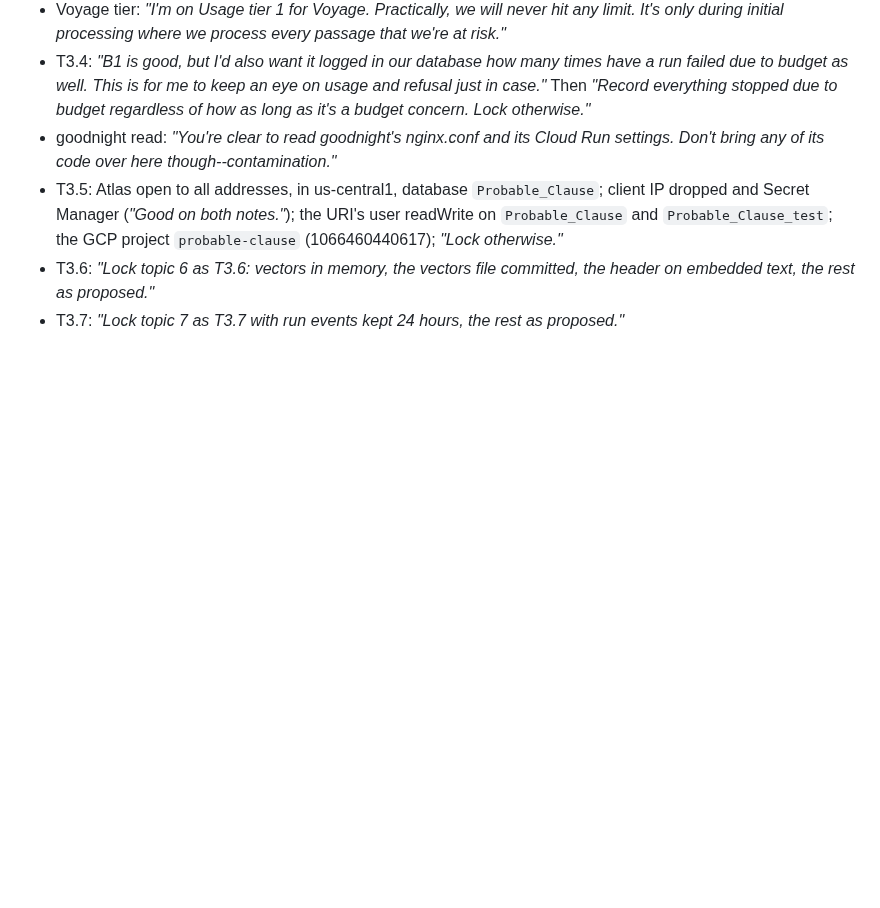
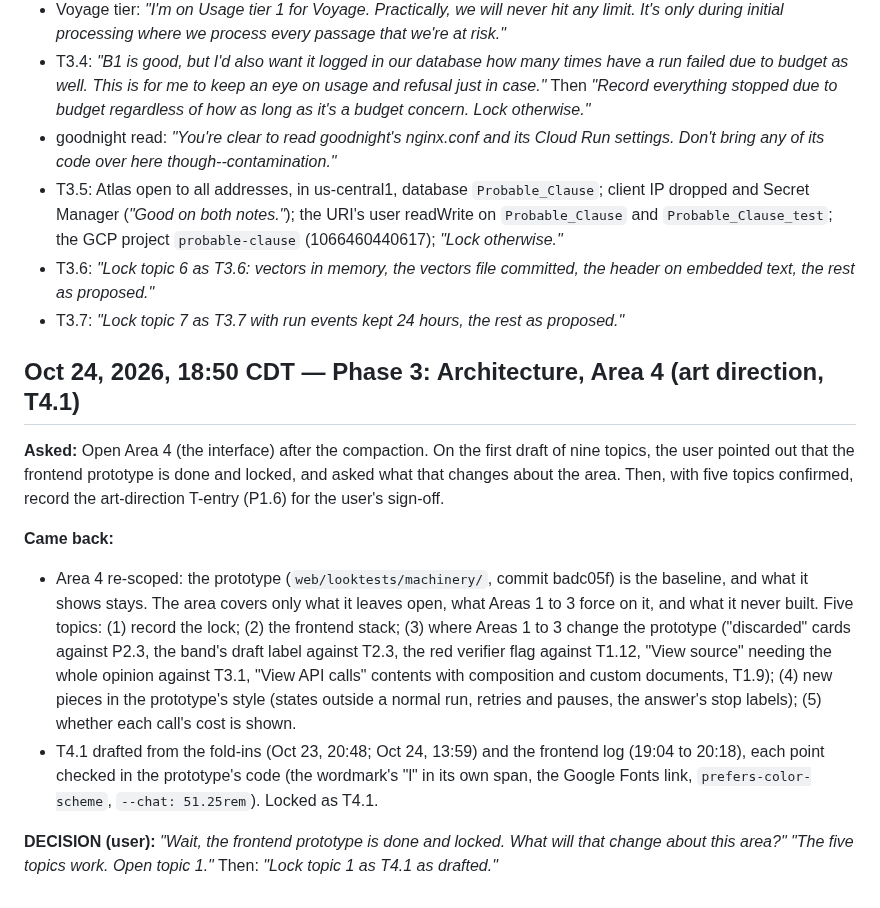
Before and after one commit to NguyenTran2002/probable-clause, a Markdown page: BUILD_LOG.md, the part around the change. GitHub-like rendering; blank space fills up the shorter version.

```diff
--- a/BUILD_LOG.md
+++ b/BUILD_LOG.md
@@ -739,3 +739,13 @@ Append-only. Never edit past entries; corrections go in a later entry. Headings
 - T3.5: Atlas open to all addresses, in us-central1, database `Probable_Clause`; client IP dropped and Secret Manager (*"Good on both notes."*); the URI's user readWrite on `Probable_Clause` and `Probable_Clause_test`; the GCP project `probable-clause` (1066460440617); *"Lock otherwise."*
 - T3.6: *"Lock topic 6 as T3.6: vectors in memory, the vectors file committed, the header on embedded text, the rest as proposed."*
 - T3.7: *"Lock topic 7 as T3.7 with run events kept 24 hours, the rest as proposed."*
+
+## Oct 24, 2026, 18:50 CDT — Phase 3: Architecture, Area 4 (art direction, T4.1)
+
+**Asked:** Open Area 4 (the interface) after the compaction. On the first draft of nine topics, the user pointed out that the frontend prototype is done and locked, and asked what that changes about the area. Then, with five topics confirmed, record the art-direction T-entry (P1.6) for the user's sign-off.
+
+**Came back:**
+- Area 4 re-scoped: the prototype (`web/looktests/machinery/`, commit badc05f) is the baseline, and what it shows stays. The area covers only what it leaves open, what Areas 1 to 3 force on it, and what it never built. Five topics: (1) record the lock; (2) the frontend stack; (3) where Areas 1 to 3 change the prototype ("discarded" cards against P2.3, the band's draft label against T2.3, the red verifier flag against T1.12, "View source" needing the whole opinion against T3.1, "View API calls" contents with composition and custom documents, T1.9); (4) new pieces in the prototype's style (states outside a normal run, retries and pauses, the answer's stop labels); (5) whether each call's cost is shown.
+- T4.1 drafted from the fold-ins (Oct 23, 20:48; Oct 24, 13:59) and the frontend log (19:04 to 20:18), each point checked in the prototype's code (the wordmark's "l" in its own span, the Google Fonts link, `prefers-color-scheme`, `--chat: 51.25rem`). Locked as T4.1.
+
+**DECISION (user):** *"Wait, the frontend prototype is done and locked. What will that change about this area?"* *"The five topics work. Open topic 1."* Then: *"Lock topic 1 as T4.1 as drafted."*
```
Also changed, not shown: docs/design/locked-decisions.md (+22 -0 lines), docs/design/phase3-working.md (+2 -1 lines).
